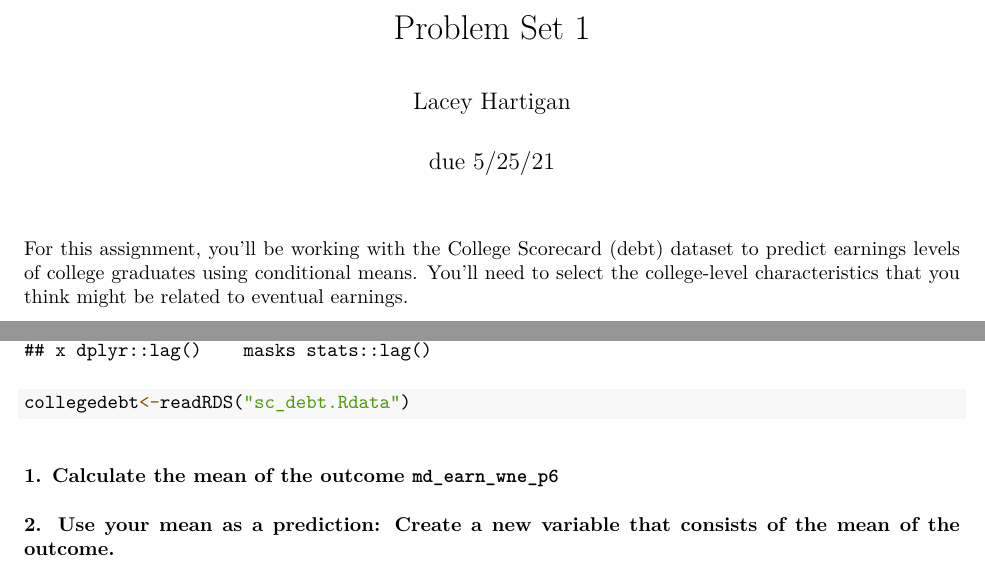
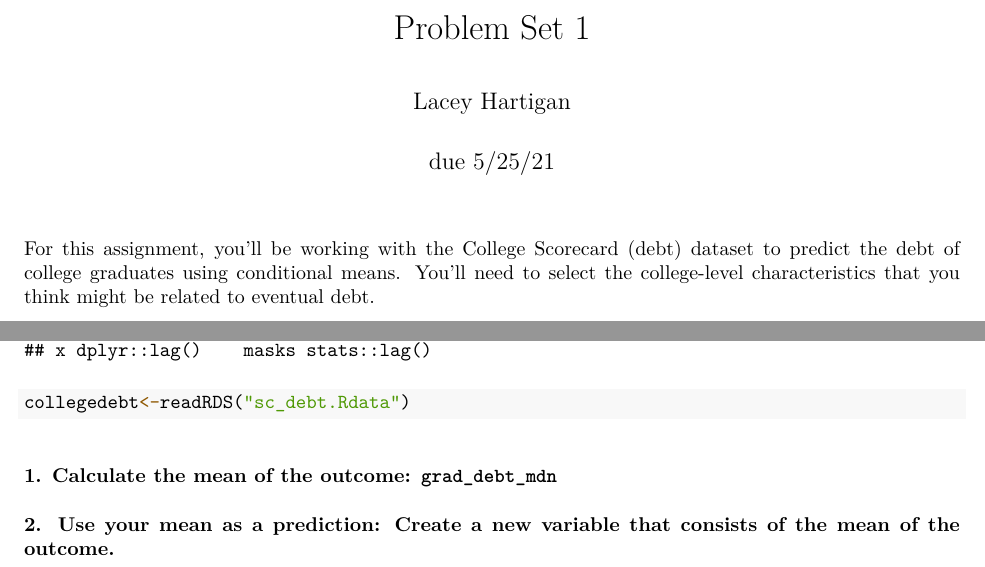
Before and after one commit to lhartigan15/LLO8200_updated, an R Markdown document (01_Assignment_starter.Rmd): two parts of page 1 of 2, joined at a grey line, cut so that both start at the same text. The pictures show the output file 01_Assignment_starter.pdf that the author committed with the source.

Commit message:
Add files via upload

````diff
--- a/01_Assignment_starter.Rmd
+++ b/01_Assignment_starter.Rmd
@@ -8,7 +8,7 @@ date: "due 5/25/21"
 output: pdf_document
 ---
 
-For this assignment, you'll be working with the College Scorecard (debt) dataset to predict earnings levels of college graduates using conditional means. You'll need to select the college-level characteristics that you think might be related to eventual earnings.
+For this assignment, you'll be working with the College Scorecard (debt) dataset to predict the debt of college graduates using conditional means. You'll need to select the college-level characteristics that you think might be related to eventual debt.
 
 ***Structural stuff:***
 1. Be sure to change the "author" above to your name.
@@ -30,7 +30,7 @@ collegedebt<-readRDS("sc_debt.Rdata")
 ```
 
 
-### 1. Calculate the mean of the outcome `md_earn_wne_p6`
+### 1. Calculate the mean of the outcome: `grad_debt_mdn`
 ```{r}
 
 ```
````
Also changed, not shown: 01_Assignment_starter.pdf.
